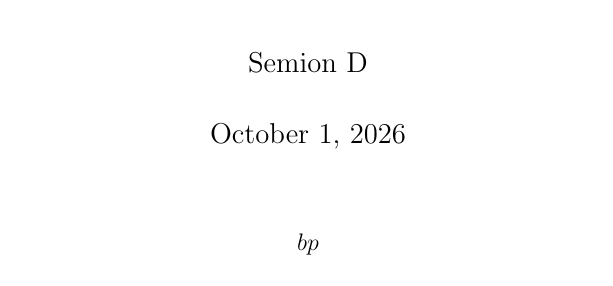
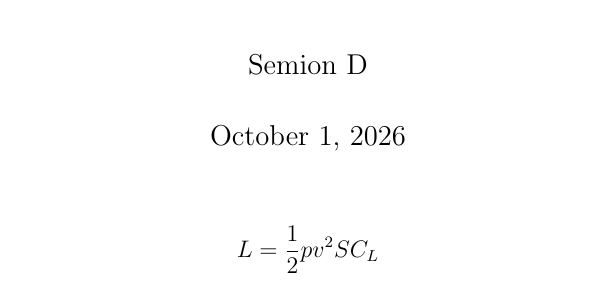
Before and after one commit to semion-d/Wing-Area-to-Wing-Length-Ratio-in-Airplane, a LaTeX document (Update_Wing_Area_to_Wing_Length_Ratio.tex): part of the page, cut so that both start at the same text. Compiled offline with pdfLaTeX.

Commit message:
Update Update_Wing_Area_to_Wing_Length_Ratio.tex

```diff
--- a/Update_Wing_Area_to_Wing_Length_Ratio.tex
+++ b/Update_Wing_Area_to_Wing_Length_Ratio.tex
@@ -14,6 +14,6 @@
 \maketitle
 
 \[
-bp
+L = \frac{1}{2}pv^2SC_L
 \]
 \end{document}
```
